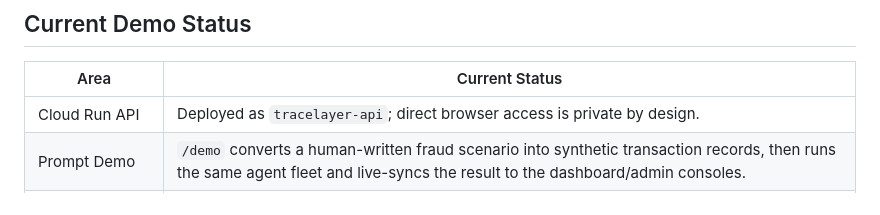
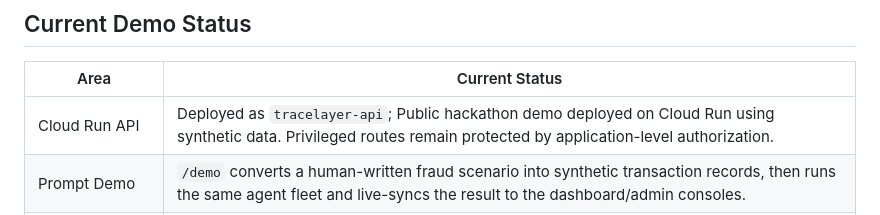
Before and after one commit to Kanghyeon5468/Tracelayer, a Markdown page: README.md, the part around the change. Rendered like a GitHub page.

Commit message:
Revise Cloud Run API status in README
Updated Cloud Run API status to reflect public demo details and application-level authorization.

```diff
--- a/README.md
+++ b/README.md
@@ -21,7 +21,7 @@ A bank can benefit from fraud patterns learned across a federation without seein
 
 | Area | Current Status |
 | --- | --- |
-| Cloud Run API | Deployed as `tracelayer-api`; direct browser access is private by design. |
+| Cloud Run API | Deployed as `tracelayer-api`; Public hackathon demo deployed on Cloud Run using synthetic data. Privileged routes remain protected by application-level authorization. |
 | Prompt Demo | `/demo` converts a human-written fraud scenario into synthetic transaction records, then runs the same agent fleet and live-syncs the result to the dashboard/admin consoles. |
 | Dashboard | `/dashboard` shows case summary, generated investigation plan, agent findings, ADK Runner metadata, privacy-separated federated risk, interactive 3D network graph, campaign detection, compliance, approval state, async job state, and Agent Registry. |
 | Admin Console | `/admin` lists pending approvals and approval history. Supervisors can approve, deny, request more evidence, and save risk thresholds. |
```
